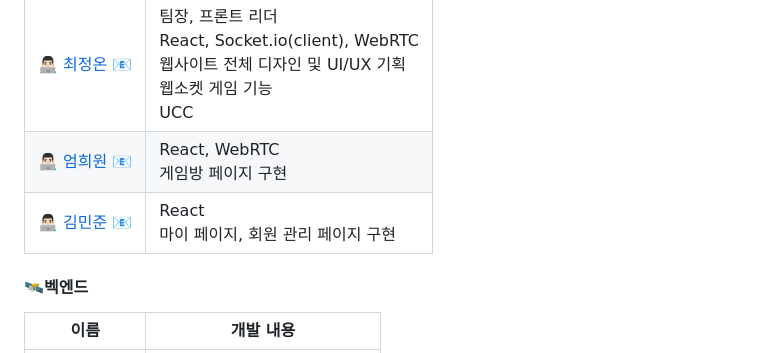
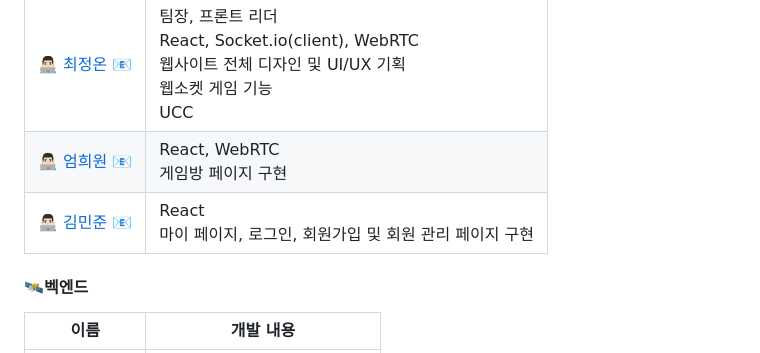
Before and after one commit to Playground-for-Hospital-Children-Chick/Chick, a Markdown page: README.md, the part around the change. Drawn GitHub-style.

```diff
--- a/README.md
+++ b/README.md
@@ -27,8 +27,7 @@ WebRTC를 활용한 비대면 놀이터
 | ------ | ------------ |
 |[👨🏻‍💻 최정온](https://github.com/choijeongon) [📧](mailto:chjo0330@gmail.com) | 팀장, 프론트 리더 <br /> React, Socket.io(client), WebRTC<br />웹사이트 전체 디자인 및 UI/UX 기획 <br /> 웹소켓 게임 기능 <br /> UCC <br />|
 |[👨🏻‍💻 엄희원](https://github.com/eomtiger) [📧](mailto:eomtiger@gmail.com)   | React, WebRTC <br /> 게임방 페이지 구현 |
-|[👨🏻‍💻 김민준](https://github.com/GotPrgmer) [📧](mailto:gofiction95@gmail.com) |React <br /> 마이 페이지, 회원 관리 페이지 구현|
-
+|[👨🏻‍💻 김민준](https://github.com/GotPrgmer) [📧](mailto:gofiction95@gmail.com) |React <br /> 마이 페이지, 로그인, 회원가입 및 회원 관리 페이지 구현|
 #### 🛰벡엔드
 
 | 이름 | 개발 내용 |
```
